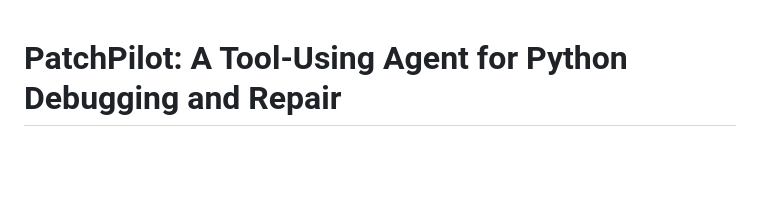
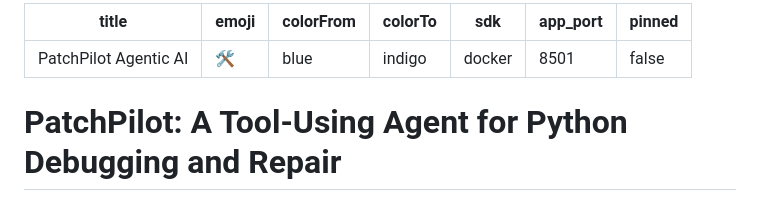
Before and after one commit to tivdzualubem/patchpilot-agentic-ai, a Markdown page: README.md, the part around the change. Rendered like a GitHub page; blank space fills up the shorter version.

Commit message:
Configure Hugging Face Spaces deployment

```diff
--- a/README.md
+++ b/README.md
@@ -1,3 +1,13 @@
+---
+title: PatchPilot Agentic AI
+emoji: 🛠️
+colorFrom: blue
+colorTo: indigo
+sdk: docker
+app_port: 8501
+pinned: false
+---
+
 # PatchPilot: A Tool-Using Agent for Python Debugging and Repair
 
 PatchPilot is a bounded Agentic AI system for autonomous Python debugging and repair. It treats software repair as an agent-environment loop: reproduce the failure, inspect relevant code, form a repair hypothesis, apply a controlled patch, verify with tests, and stop only when the current repository revision is executable and verified.
```
